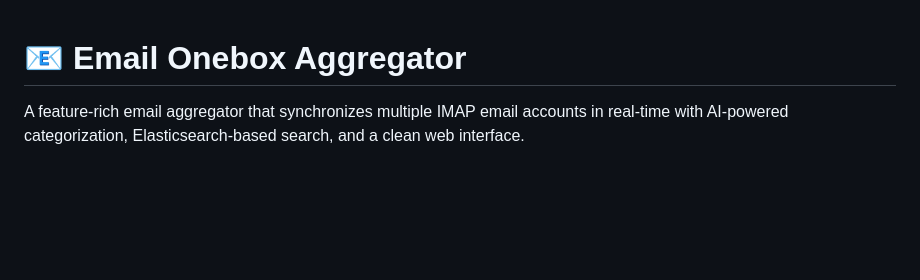
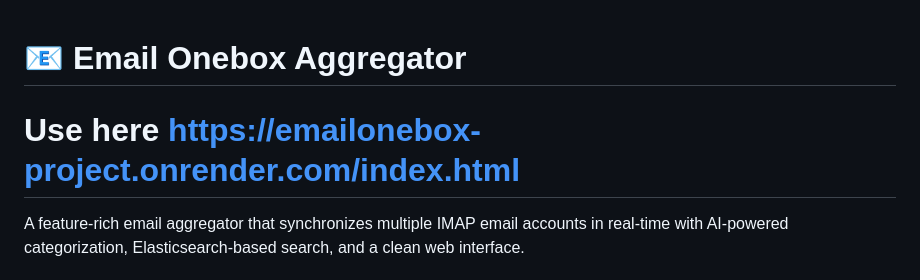
Before and after one commit to sushanthms/EmailOneBox_Project, a Markdown page: README.MD, the part around the change. GitHub-like rendering; blank space fills up the shorter version.

```diff
--- a/README.MD
+++ b/README.MD
@@ -1,5 +1,5 @@
 # 📧 Email Onebox Aggregator
-
+# Use here https://emailonebox-project.onrender.com/index.html
 A feature-rich email aggregator that synchronizes multiple IMAP email accounts in real-time with AI-powered categorization, Elasticsearch-based search, and a clean web interface.
 
 ##  Features
```
